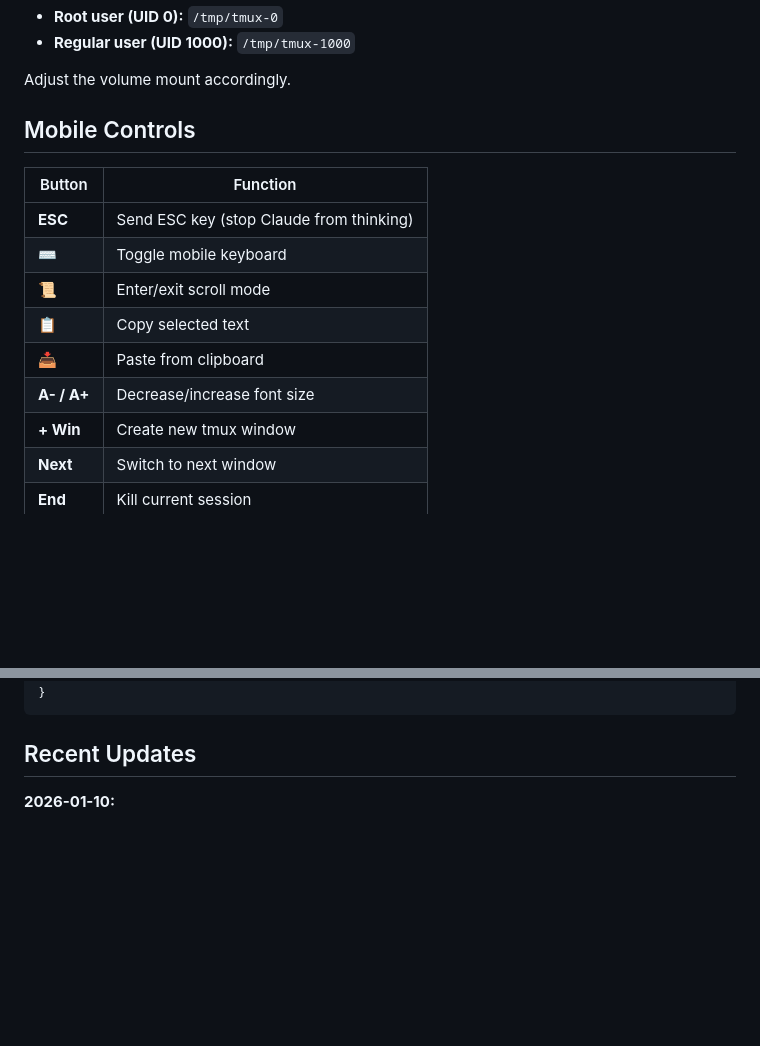
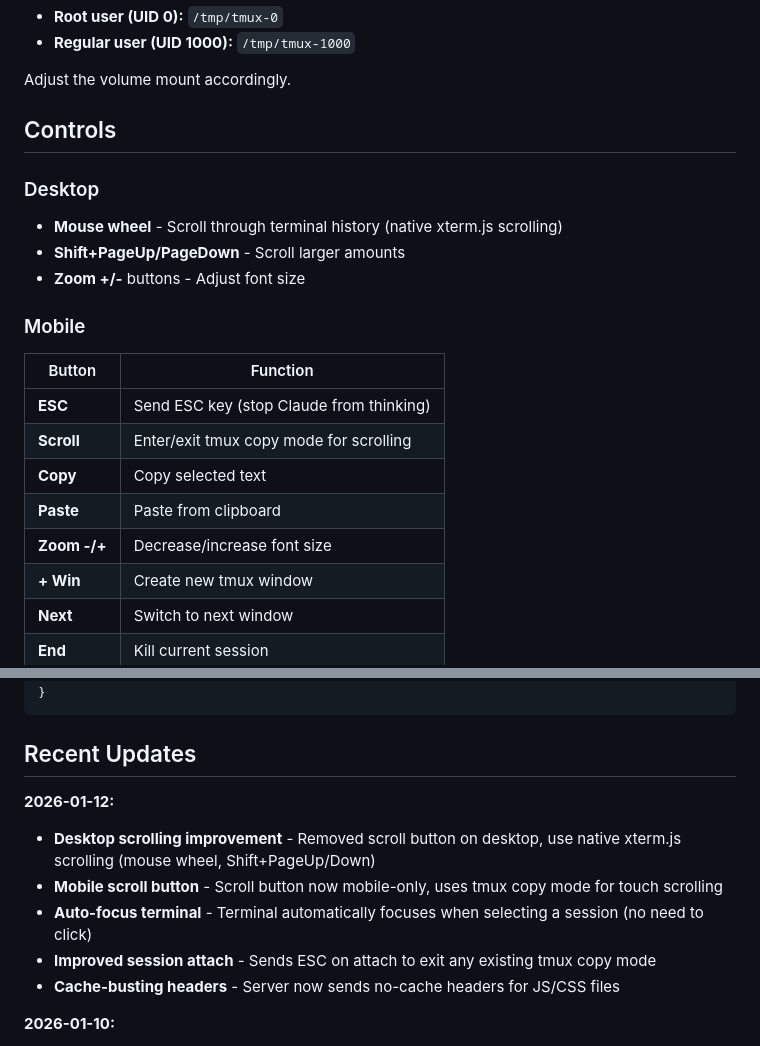
Before and after one commit to emptywill/claude-terminal, a Markdown page: README.md, 2 parts joined by grey strips. Rendered like a GitHub page; blank space fills up the shorter version.

Commit message:
Update documentation for 2026-01-12 changes
- Desktop: Native xterm.js scrolling (mouse wheel, Shift+PageUp/Down)
- Mobile: Scroll button now mobile-only for tmux copy mode
- Auto-focus terminal on session selection
- Session attach sends ESC to exit any copy mode
- Cache-busting headers for JS/CSS files

```diff
--- a/README.md
+++ b/README.md
@@ -115,16 +115,21 @@ The container needs access to the host's tmux socket. By default, tmux creates s
 
 Adjust the volume mount accordingly.
 
-## Mobile Controls
+## Controls
 
+### Desktop
+- **Mouse wheel** - Scroll through terminal history (native xterm.js scrolling)
+- **Shift+PageUp/PageDown** - Scroll larger amounts
+- **Zoom +/-** buttons - Adjust font size
+
+### Mobile
 | Button | Function |
 |--------|----------|
 | **ESC** | Send ESC key (stop Claude from thinking) |
-| **⌨️** | Toggle mobile keyboard |
-| **📜** | Enter/exit scroll mode |
-| **📋** | Copy selected text |
-| **📥** | Paste from clipboard |
-| **A- / A+** | Decrease/increase font size |
+| **Scroll** | Enter/exit tmux copy mode for scrolling |
+| **Copy** | Copy selected text |
+| **Paste** | Paste from clipboard |
+| **Zoom -/+** | Decrease/increase font size |
 | **+ Win** | Create new tmux window |
 | **Next** | Switch to next window |
 | **End** | Kill current session |
@@ -186,6 +191,13 @@ server {
 
 ## Recent Updates
 
+**2026-01-12:**
+- **Desktop scrolling improvement** - Removed scroll button on desktop, use native xterm.js scrolling (mouse wheel, Shift+PageUp/Down)
+- **Mobile scroll button** - Scroll button now mobile-only, uses tmux copy mode for touch scrolling
+- **Auto-focus terminal** - Terminal automatically focuses when selecting a session (no need to click)
+- **Improved session attach** - Sends ESC on attach to exit any existing tmux copy mode
+- **Cache-busting headers** - Server now sends no-cache headers for JS/CSS files
+
 **2026-01-10:**
 - **Custom toast notifications** - Replaced browser alerts with themed toast notifications (success, error, warning, info)
 - **Improved session management** - Session deletion now instant (<200ms) with better visual feedback
```
Also changed, not shown: claude-terminal.md (+11 -1 lines).
